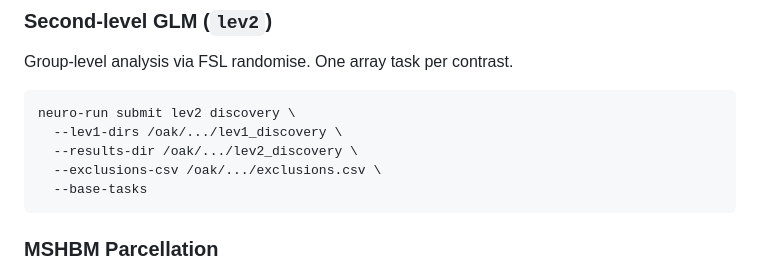
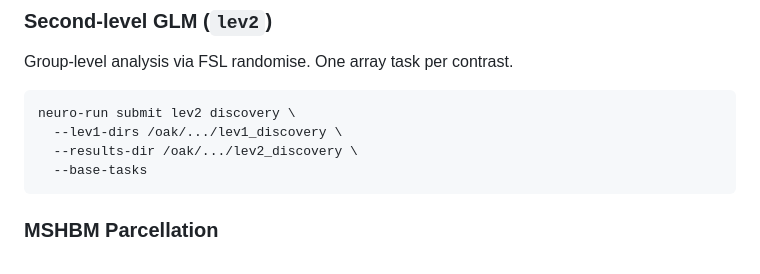
Before and after one commit to lobennett/neuro_workflow, a Markdown page: README.md, the part around the change. GitHub-like rendering.

Commit message:
docs(README): drop --exclusions-csv from lev2 example
Co-Authored-By: Claude Opus 4.7 (1M context) <noreply@anthropic.com>

````diff
--- a/README.md
+++ b/README.md
@@ -383,7 +383,6 @@ Group-level analysis via FSL randomise. One array task per contrast.
 neuro-run submit lev2 discovery \
   --lev1-dirs /oak/.../lev1_discovery \
   --results-dir /oak/.../lev2_discovery \
-  --exclusions-csv /oak/.../exclusions.csv \
   --base-tasks
 ```
 
````
